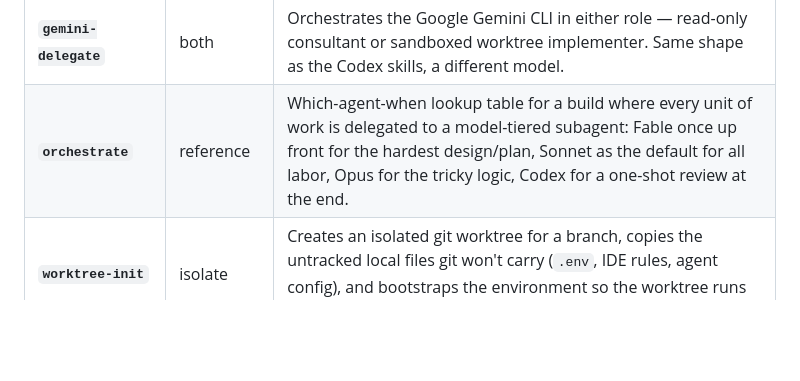
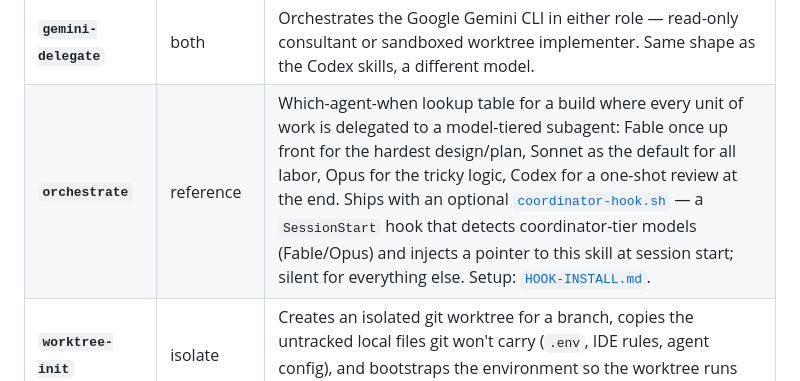
Before and after one commit to doruktarhan/doruk-ai-harness, a Markdown page: README.md, the part around the change. GitHub-like rendering; blank space fills up the shorter version.

Commit message:
docs: link coordinator-hook.sh + HOOK-INSTALL.md from README orchestrate row
Co-Authored-By: Claude Fable 5 <noreply@anthropic.com>

```diff
--- a/README.md
+++ b/README.md
@@ -232,7 +232,7 @@ the diff before any of it reaches the main branch.
 | **`codex-feedback-planning`** | consult | Orchestrates the OpenAI Codex CLI as a **read-only** plan reviewer. A different model reads your plan against the real codebase and tells you what it would break. Makes no changes. |
 | **`codex-task-delegator`** | implement | Orchestrates the OpenAI Codex CLI as an **implementer** in an isolated worktree. Claude briefs it, Codex executes, Claude reviews the diff and merges or discards. |
 | **`gemini-delegate`** | both | Orchestrates the Google Gemini CLI in either role — read-only consultant or sandboxed worktree implementer. Same shape as the Codex skills, a different model. |
-| **`orchestrate`** | reference | Which-agent-when lookup table for a build where every unit of work is delegated to a model-tiered subagent: Fable once up front for the hardest design/plan, Sonnet as the default for all labor, Opus for the tricky logic, Codex for a one-shot review at the end. |
+| **`orchestrate`** | reference | Which-agent-when lookup table for a build where every unit of work is delegated to a model-tiered subagent: Fable once up front for the hardest design/plan, Sonnet as the default for all labor, Opus for the tricky logic, Codex for a one-shot review at the end. Ships with an optional [`coordinator-hook.sh`](skills/delegation/orchestrate/coordinator-hook.sh) — a `SessionStart` hook that detects coordinator-tier models (Fable/Opus) and injects a pointer to this skill at session start; silent for everything else. Setup: [`HOOK-INSTALL.md`](skills/delegation/orchestrate/HOOK-INSTALL.md). |
 | **`worktree-init`** | isolate | Creates an isolated git worktree for a branch, copies the untracked local files git won't carry (`.env`, IDE rules, agent config), and bootstraps the environment so the worktree runs immediately. |
 | **`worktree-lifecycle`** | context | Auto-loaded operating manual for an agent running *inside* a worktree: orient, build/test with isolated host resources (own ports, own container-stack name), and clean up without losing uncommitted work. |
 
```
